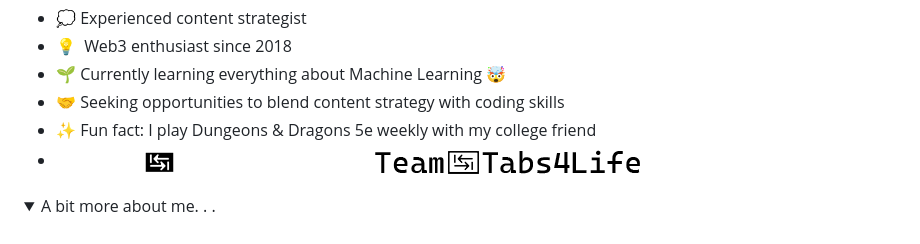
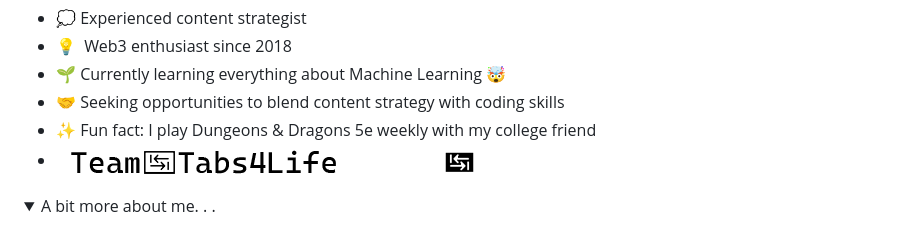
Before and after one commit to ilya0x/ilya0x, a Markdown page: README.md, the part around the change. Rendered like a GitHub page; folded sections open.

```diff
--- a/README.md
+++ b/README.md
@@ -30,7 +30,7 @@
 - 🌱&nbsp;Currently learning everything about Machine Learning 🤯
 - 🤝&nbsp;Seeking opportunities to blend content strategy with coding skills
 - ✨&nbsp;Fun fact: I play Dungeons & Dragons 5e weekly with my college friend
-- ![team-tabs4life](images/team-tabs4life-light.png "Team Tabs4Life logo") ![team-tabs4life](images/team-tabs4life-dark.png "Team Tabs4Life logo")
+- ![team-tabs4life](images/teamtabs4life-light.png "Team Tabs4Life logo")![team-tabs4life](images/teamtabs4life-dark.png "Team Tabs4Life logo")
 
 <details>
 
```
Also changed, not shown: images/teamtabs4life-dark.png (renamed from images/team-tabs4life-light.png), images/teamtabs4life-light.png (renamed from images/team-tabs4life-dark.png), 2 other files.
